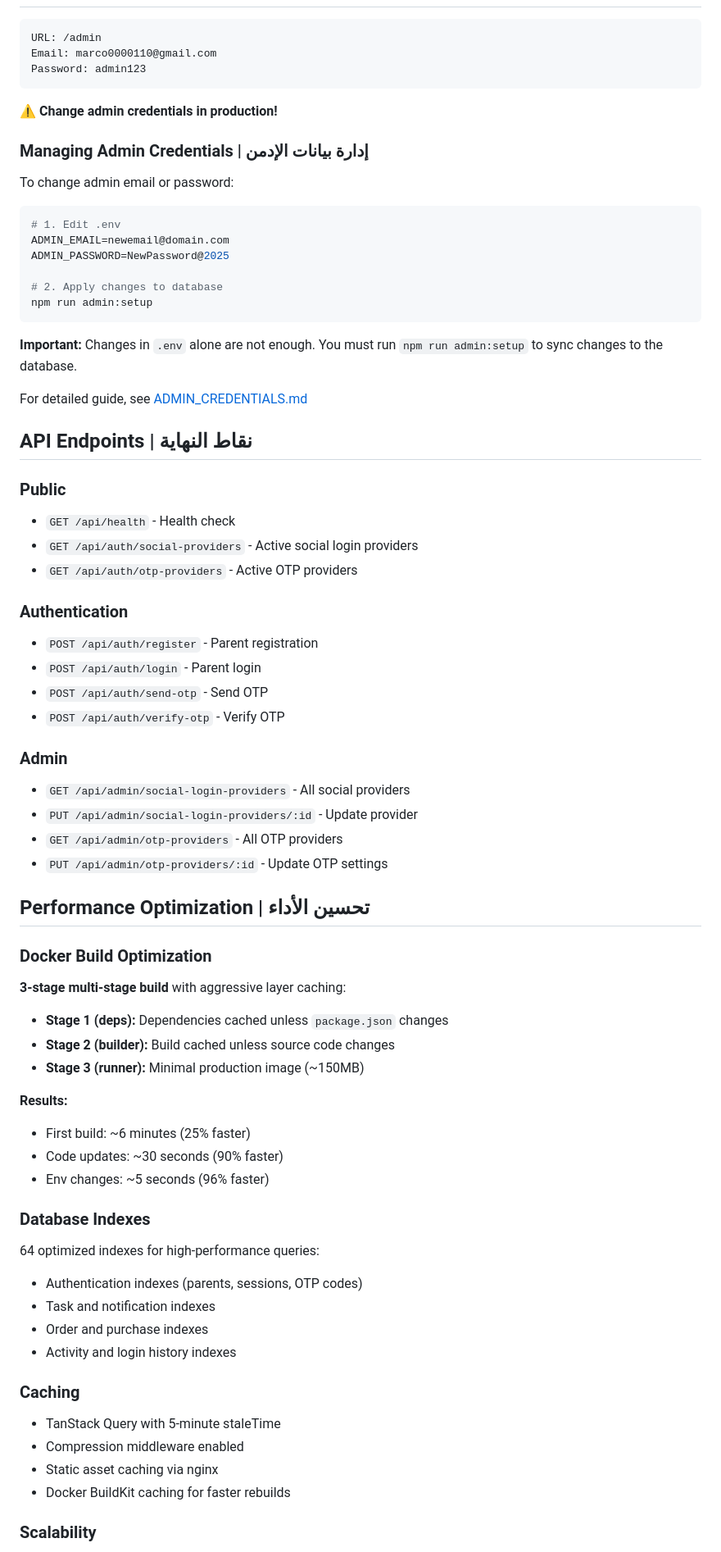
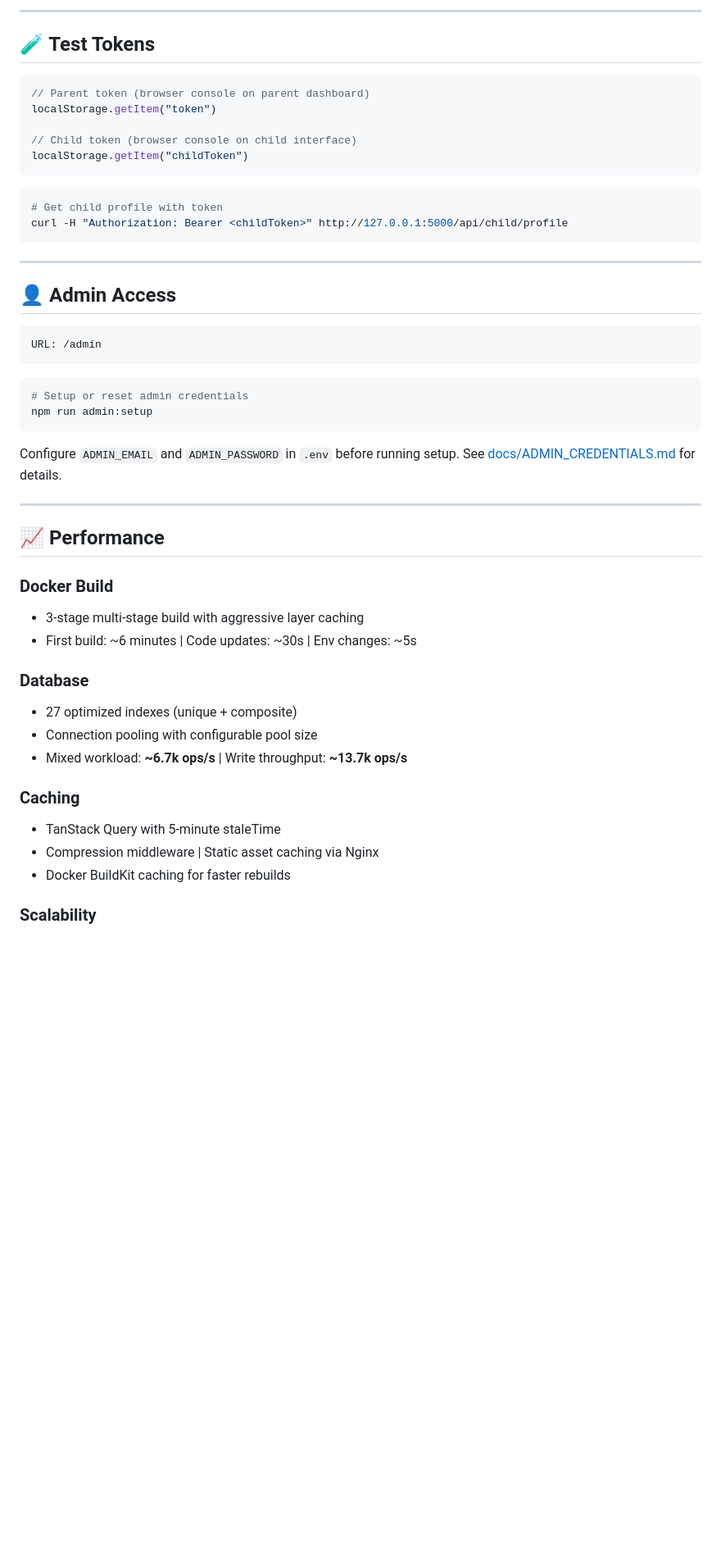
Before and after one commit to promnes/classitest, a Markdown page: README.md, the part around one of its changes. Shown at 82% size. GitHub-like rendering; blank space fills up the shorter version.

````diff
--- a/README.md
+++ b/README.md
@@ -298,72 +360,51 @@ APPLE_CLIENT_ID=xxx
+---
+
+## 🧪 Test Tokens
+
+```js
+// Parent token (browser console on parent dashboard)
+localStorage.getItem("token")
+
+// Child token (browser console on child interface)
+localStorage.getItem("childToken")
+```
+
+```bash
+# Get child profile with token
+curl -H "Authorization: Bearer <childToken>" http://127.0.0.1:5000/api/child/profile
+```
+
+---
+
+## 👤 Admin Access
 
 ```
 URL: /admin
-Email: marco0000110@gmail.com
-Password: admin123
 ```
 
-**⚠️ Change admin credentials in production!**
-
-### Managing Admin Credentials | إدارة بيانات الإدمن
-
-To change admin email or password:
-
 ```bash
-# 1. Edit .env
-ADMIN_EMAIL=newemail@domain.com
-ADMIN_PASSWORD=NewPassword@2025
-
-# 2. Apply changes to database
+# Setup or reset admin credentials
 npm run admin:setup
 ```
 
-**Important:** Changes in `.env` alone are not enough. You must run `npm run admin:setup` to sync changes to the database.
+Configure `ADMIN_EMAIL` and `ADMIN_PASSWORD` in `.env` before running setup. See [docs/ADMIN_CREDENTIALS.md](docs/ADMIN_CREDENTIALS.md) for details.
 
-For detailed guide, see [ADMIN_CREDENTIALS.md](docs/ADMIN_CREDENTIALS.md)
+---
 
-## API Endpoints | نقاط النهاية
+## 📈 Performance
 
-### Public
-- `GET /api/health` - Health check
-- `GET /api/auth/social-providers` - Active social login providers
-- `GET /api/auth/otp-providers` - Active OTP providers
+### Docker Build
+- 3-stage multi-stage build with aggressive layer caching
+- First build: ~6 minutes | Code updates: ~30s | Env changes: ~5s
 
-### Authentication
-- `POST /api/auth/register` - Parent registration
-- `POST /api/auth/login` - Parent login
-- `POST /api/auth/send-otp` - Send OTP
-- `POST /api/auth/verify-otp` - Verify OTP
-
-### Admin
-- `GET /api/admin/social-login-providers` - All social providers
-- `PUT /api/admin/social-login-providers/:id` - Update provider
-- `GET /api/admin/otp-providers` - All OTP providers
-- `PUT /api/admin/otp-providers/:id` - Update OTP settings
-
-## Performance Optimization | تحسين الأداء
-
-### Docker Build Optimization
-**3-stage multi-stage build** with aggressive layer caching:
-- **Stage 1 (deps):** Dependencies cached unless `package.json` changes
-- **Stage 2 (builder):** Build cached unless source code changes
-- **Stage 3 (runner):** Minimal production image (~150MB)
-
-**Results:**
-- First build: ~6 minutes (25% faster)
-- Code updates: ~30 seconds (90% faster)
-- Env changes: ~5 seconds (96% faster)
-
-### Database Indexes
-64 optimized indexes for high-performance queries:
-- Authentication indexes (parents, sessions, OTP codes)
-- Task and notification indexes
-- Order and purchase indexes
-- Activity and login history indexes
+### Database
+- 27 optimized indexes (unique + composite)
+- Connection pooling with configurable pool size
+- Mixed workload: **~6.7k ops/s** | Write throughput: **~13.7k ops/s**
 
 ### Caching
 - TanStack Query with 5-minute staleTime
-- Compression middleware enabled
-- Static asset caching via nginx
+- Compression middleware | Static asset caching via Nginx
 - Docker BuildKit caching for faster rebuilds
 
 ### Scalability
````
Also changed, not shown: other parts of README.md (+257 -259 lines).
